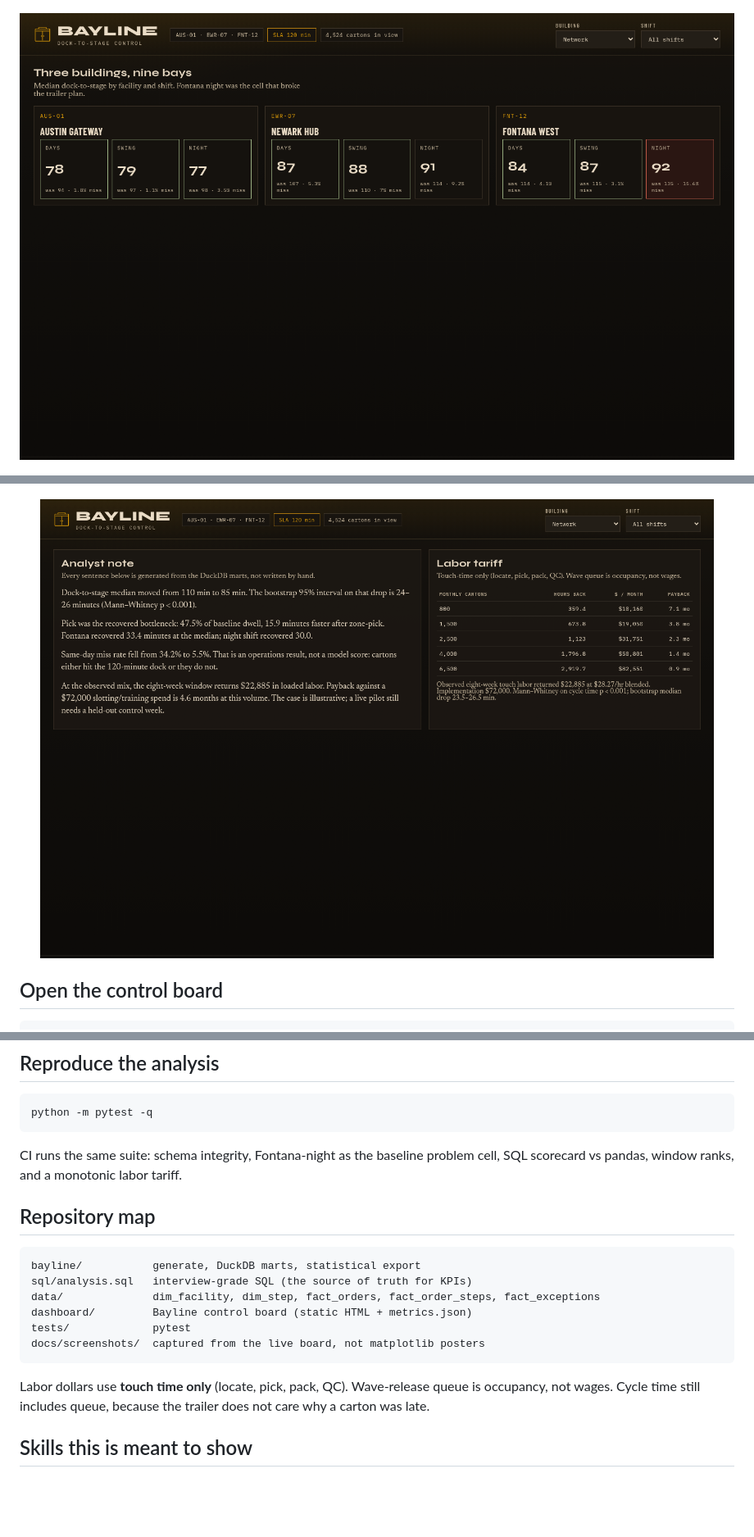
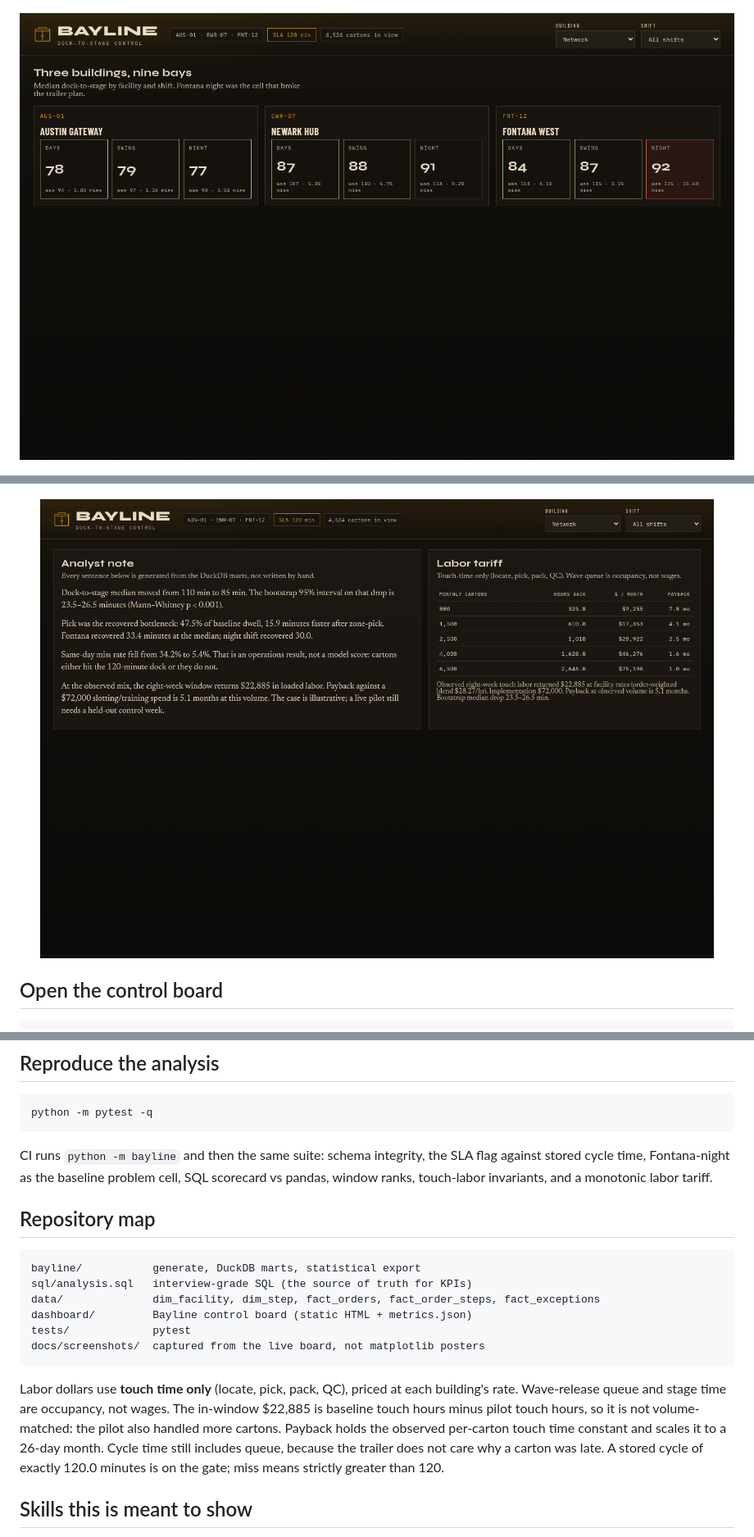
Before and after one commit to ParBproject/E-commerce-Order-Fulfillment-Process-Improvement, a Markdown page: README.md, 3 parts joined by grey strips. Shown: that part at 82% size. Rendered like a GitHub page; pictures changed too: docs/screenshots/analyst_note.png, docs/screenshots/building_bays.png; blank space fills up the shorter version.

````diff
--- a/README.md
+++ b/README.md
@@ -66,7 +68,7 @@ Then open http://localhost:8000. Building and shift filters recompute the ticket
 python -m pytest -q
 ```
 
-CI runs the same suite: schema integrity, Fontana-night as the baseline problem cell, SQL scorecard vs pandas, window ranks, and a monotonic labor tariff.
+CI runs `python -m bayline` and then the same suite: schema integrity, the SLA flag against stored cycle time, Fontana-night as the baseline problem cell, SQL scorecard vs pandas, window ranks, touch-labor invariants, and a monotonic labor tariff.
 
 ## Repository map
 
@@ -79,7 +81,7 @@ tests/             pytest
 docs/screenshots/  captured from the live board, not matplotlib posters
 ```
 
-Labor dollars use **touch time only** (locate, pick, pack, QC). Wave-release queue is occupancy, not wages. Cycle time still includes queue, because the trailer does not care why a carton was late.
+Labor dollars use **touch time only** (locate, pick, pack, QC), priced at each building's rate. Wave-release queue and stage time are occupancy, not wages. The in-window $22,885 is baseline touch hours minus pilot touch hours, so it is not volume-matched: the pilot also handled more cartons. Payback holds the observed per-carton touch time constant and scales it to a 26-day month. Cycle time still includes queue, because the trailer does not care why a carton was late. A stored cycle of exactly 120.0 minutes is on the gate; miss means strictly greater than 120.
 
 ## Skills this is meant to show
 
````
Also changed, not shown: other parts of README.md (+8 -6 lines), docs/screenshots/command_board.png, 11 other files.
